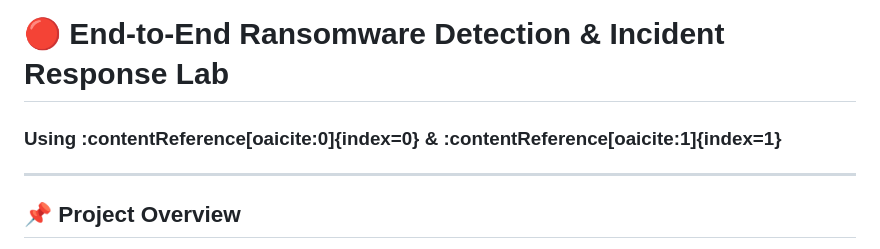
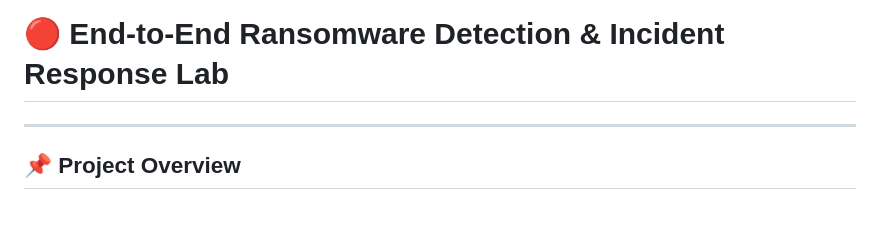
Before and after one commit to mridulchamoli93/SOC-Projects, a Markdown page: ransomware-soc-detection-splunk/README.md, the part around the change. Rendered like a GitHub page; blank space fills up the shorter version.

```diff
--- a/ransomware-soc-detection-splunk/README.md
+++ b/ransomware-soc-detection-splunk/README.md
@@ -1,5 +1,5 @@
 # 🔴 End-to-End Ransomware Detection & Incident Response Lab
-### Using :contentReference[oaicite:0]{index=0} & :contentReference[oaicite:1]{index=1}
+
 
 ---
 
```
